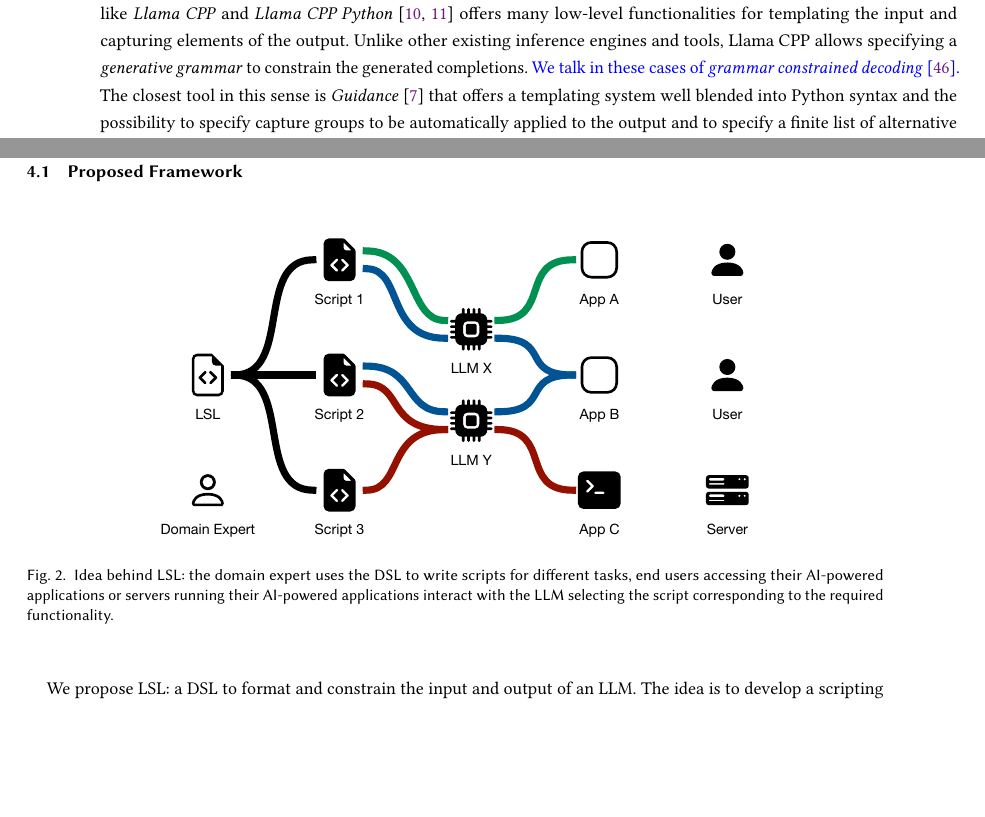
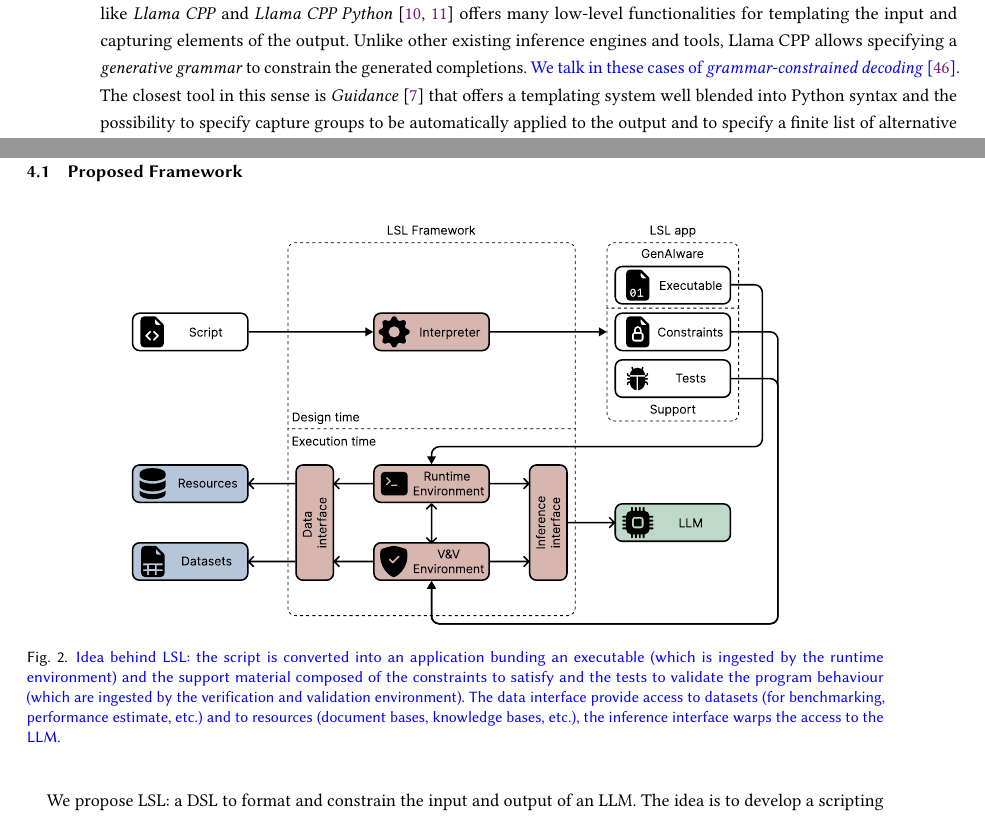
Before and after one commit to vincenzo-scotti/tosem_roadmap_to_2030, a LaTeX paper (main.tex): two parts of pages 8 and 11 of 38, joined at a grey line, cut so that both start at the same text, the shorter picture padded with empty space. Compiled offline with pdfLaTeX.

Commit message:
Updates from Overleaf

```diff
--- a/main.tex
+++ b/main.tex
@@ -591,7 +591,7 @@ In this sense, \emph{Haystack}~\cite{https://github.com/deepset-ai/haystack} rep
 With a specific focus on reliability and robustness, we mostly depend on inference engines or frameworks.
 Solutions like \emph{Llama CPP} and \emph{Llama CPP Python}~\cite{llama.cpp,llama.cpp.python} offers many low-level functionalities for templating the input and capturing elements of the output.
 Unlike other existing inference engines and tools, Llama CPP allows specifying a \emph{generative grammar} to constrain the generated completions.
-{\color{blue} We talk in these cases of \emph{grammar constrained decoding}~\cite{DBLP:conf/emnlp/GengJP023}.}
+{\color{blue} We talk in these cases of \emph{grammar-constrained decoding}~\cite{DBLP:conf/emnlp/GengJP023}.}
 The closest tool in this sense is \emph{Guidance}~\cite{guidance-ai/guidance} that offers a templating system well blended into Python syntax and the possibility to specify capture groups to be automatically applied to the output and to specify a finite list of alternative completions to select from.
 However, most of these tools rely only on HuggingFace's Transformers API or use their own custom interfaces.
 {\color{blue} Prior work shows that \ac{llm}-generated artifacts frequently contain structural defects, including malformed code, incomplete outputs, and inconsistencies across steps, even when they are functionally plausible~\cite{DBLP:conf/icsm/AbbassiSNK25}.}
@@ -696,8 +696,9 @@ Finally, we comment on the expected user base of our \ac{dsl} (\Cref{sec:stakeho
 \begin{figure}[!ht]
 \begin{center}
     % \includegraphics[width=.931\columnwidth]{figures/idea.pdf}
-    \includegraphics[width=.69825\columnwidth]{figures/idea.pdf}
-\caption{Idea behind \ac{lsl}: the domain expert uses the \ac{dsl} to write scripts for different tasks, end users accessing their \ac{ai}-powered applications or servers running their \ac{ai}-powered applications interact with the \ac{llm} selecting the script corresponding to the required functionality.}
+    % \includegraphics[width=.69825\columnwidth]{figures/idea.pdf}
+    \includegraphics[width=.755\columnwidth]{figures/idea2.pdf}
+\caption{{\color{blue} Idea behind \ac{lsl}: the script is converted into an application bunding an executable (which is ingested by the runtime environment) and the support material composed of the constraints to satisfy and the tests to validate the program behaviour (which are ingested by the verification and validation environment). The data interface provide access to datasets (for benchmarking, performance estimate, etc.) and to resources (document bases, knowledge bases, etc.), the inference interface warps the access to the \ac{llm}.}}
 % \caption{Intended use of \ac{lsl} by domain experts to script interactions with \acp{llm} for \ac{ai}-powered applications.}
 \label{fig:idea}
 \end{center}
```
Also changed, not shown: figures/idea2.pdf (added).
